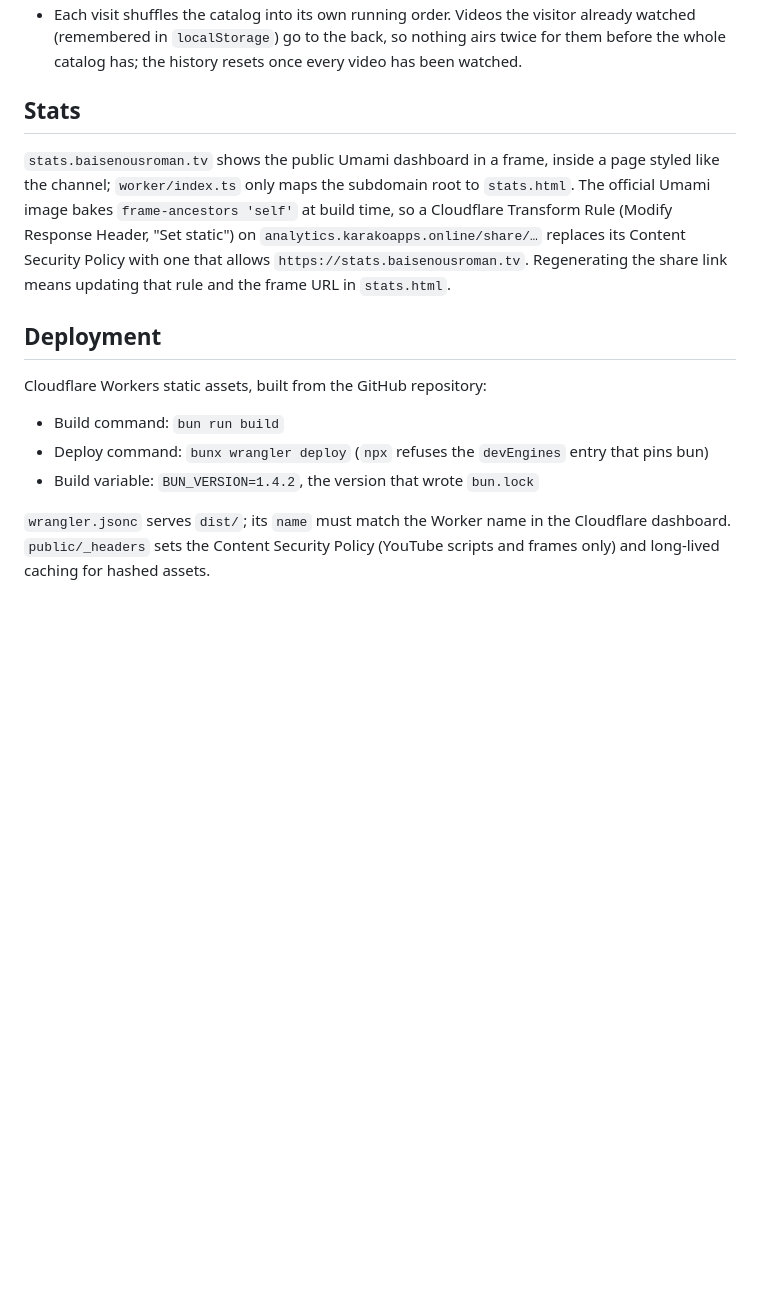
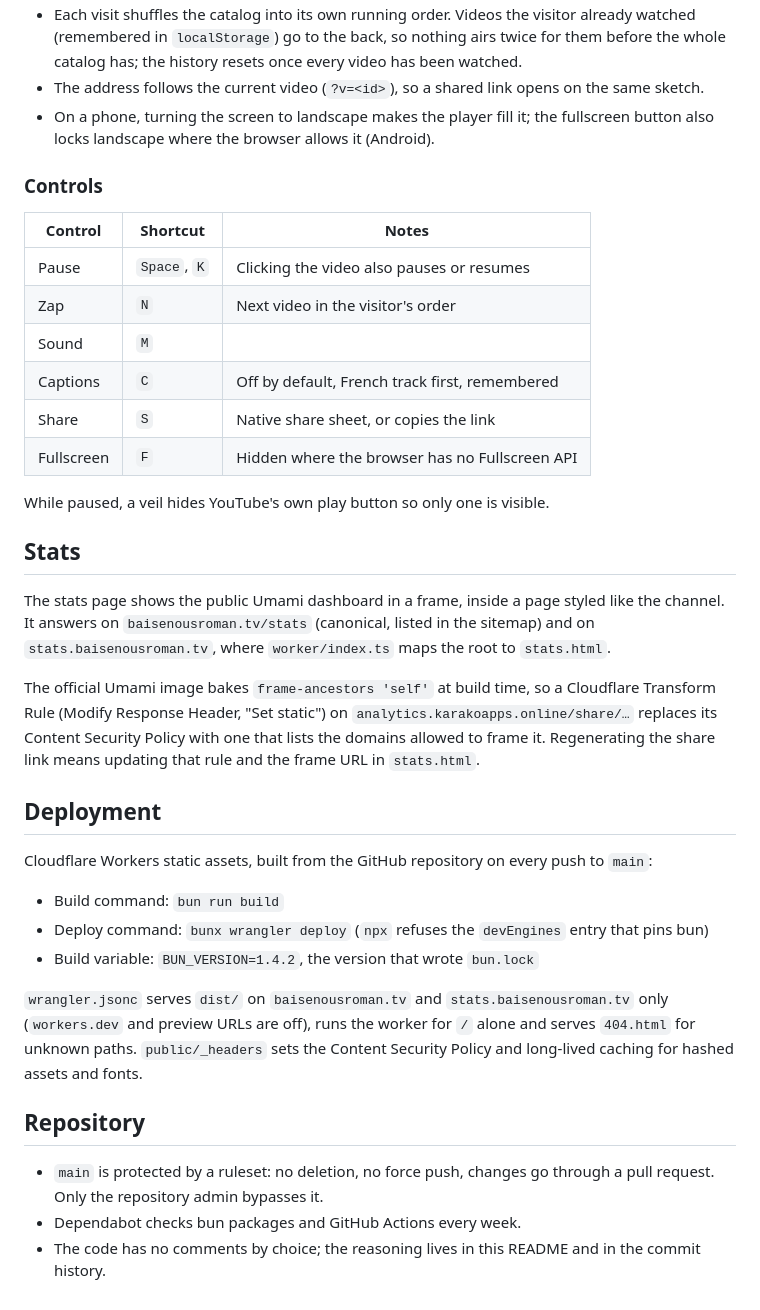
Before and after one commit to midsonlajeanty/baisenousroman.tv, a Markdown page: README.md, the part around one of its changes. Rendered like a GitHub page; blank space fills up the shorter version.

```diff
--- a/README.md
+++ b/README.md
@@ -55,26 +86,57 @@ secrets: `YOUTUBE_API_KEY` and `YOUTUBE_PLAYLIST_ID`.
   visitor already watched (remembered in `localStorage`) go to the back, so
   nothing airs twice for them before the whole catalog has; the history
   resets once every video has been watched.
+- The address follows the current video (`?v=<id>`), so a shared link opens on
+  the same sketch.
+- On a phone, turning the screen to landscape makes the player fill it; the
+  fullscreen button also locks landscape where the browser allows it (Android).
+
+### Controls
+
+| Control    | Shortcut     | Notes                                          |
+| ---------- | ------------ | ---------------------------------------------- |
+| Pause      | `Space`, `K` | Clicking the video also pauses or resumes      |
+| Zap        | `N`          | Next video in the visitor's order              |
+| Sound      | `M`          |                                                |
+| Captions   | `C`          | Off by default, French track first, remembered |
+| Share      | `S`          | Native share sheet, or copies the link         |
+| Fullscreen | `F`          | Hidden where the browser has no Fullscreen API |
+
+While paused, a veil hides YouTube's own play button so only one is visible.
 
 ## Stats
 
-`stats.baisenousroman.tv` shows the public Umami dashboard in a frame, inside a
-page styled like the channel; `worker/index.ts` only maps the subdomain root to
-`stats.html`. The official Umami image bakes `frame-ancestors 'self'` at build
-time, so a Cloudflare Transform Rule (Modify Response Header, "Set static") on
+The stats page shows the public Umami dashboard in a frame, inside a page styled
+like the channel. It answers on `baisenousroman.tv/stats` (canonical, listed in
+the sitemap) and on `stats.baisenousroman.tv`, where `worker/index.ts` maps the
+root to `stats.html`.
+
+The official Umami image bakes `frame-ancestors 'self'` at build time, so a
+Cloudflare Transform Rule (Modify Response Header, "Set static") on
 `analytics.karakoapps.online/share/…` replaces its Content Security Policy with
-one that allows `https://stats.baisenousroman.tv`. Regenerating the share link
+one that lists the domains allowed to frame it. Regenerating the share link
 means updating that rule and the frame URL in `stats.html`.
 
 ## Deployment
 
-Cloudflare Workers static assets, built from the GitHub repository:
+Cloudflare Workers static assets, built from the GitHub repository on every
+push to `main`:
 
 - Build command: `bun run build`
 - Deploy command: `bunx wrangler deploy` (`npx` refuses the `devEngines`
   entry that pins bun)
 - Build variable: `BUN_VERSION=1.4.2`, the version that wrote `bun.lock`
 
-`wrangler.jsonc` serves `dist/`; its `name` must match the Worker name in the
-Cloudflare dashboard. `public/_headers` sets the Content Security Policy
-(YouTube scripts and frames only) and long-lived caching for hashed assets.
+`wrangler.jsonc` serves `dist/` on `baisenousroman.tv` and
+`stats.baisenousroman.tv` only (`workers.dev` and preview URLs are off), runs
+the worker for `/` alone and serves `404.html` for unknown paths.
+`public/_headers` sets the Content Security Policy and long-lived caching for
+hashed assets and fonts.
+
+## Repository
+
+- `main` is protected by a ruleset: no deletion, no force push, changes go
+  through a pull request. Only the repository admin bypasses it.
+- Dependabot checks bun packages and GitHub Actions every week.
+- The code has no comments by choice; the reasoning lives in this README and in
+  the commit history.
```
Also changed, not shown: other parts of README.md (+46 -15 lines).
